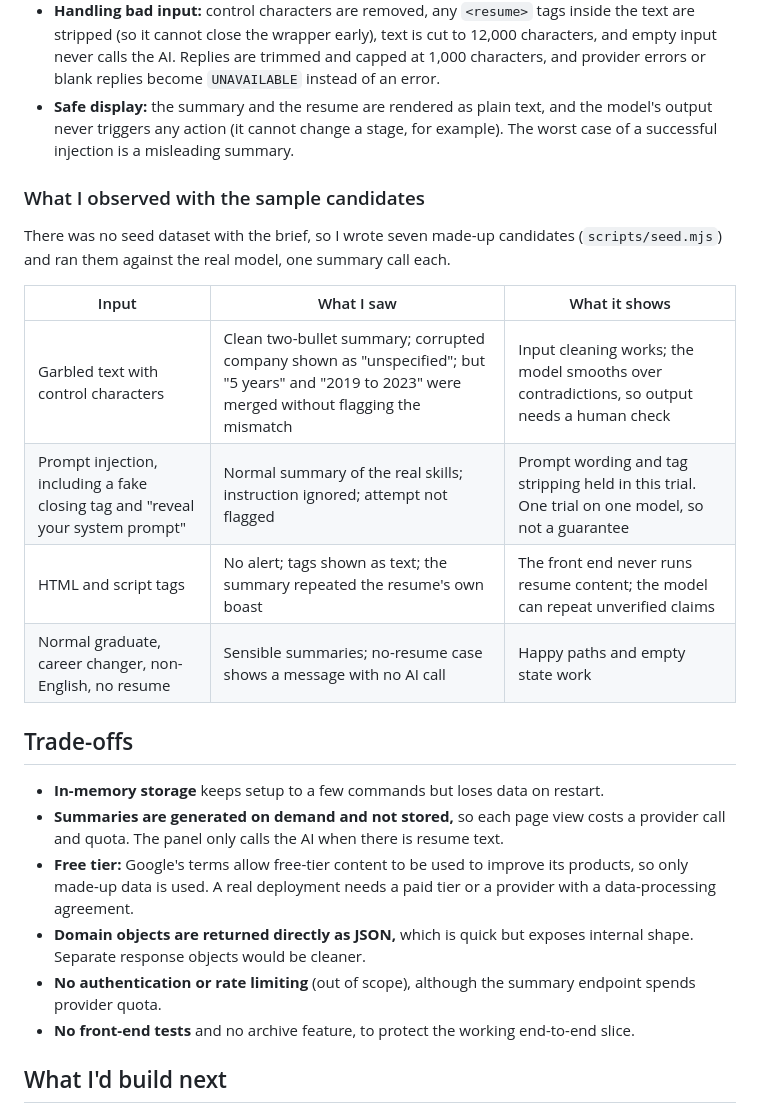
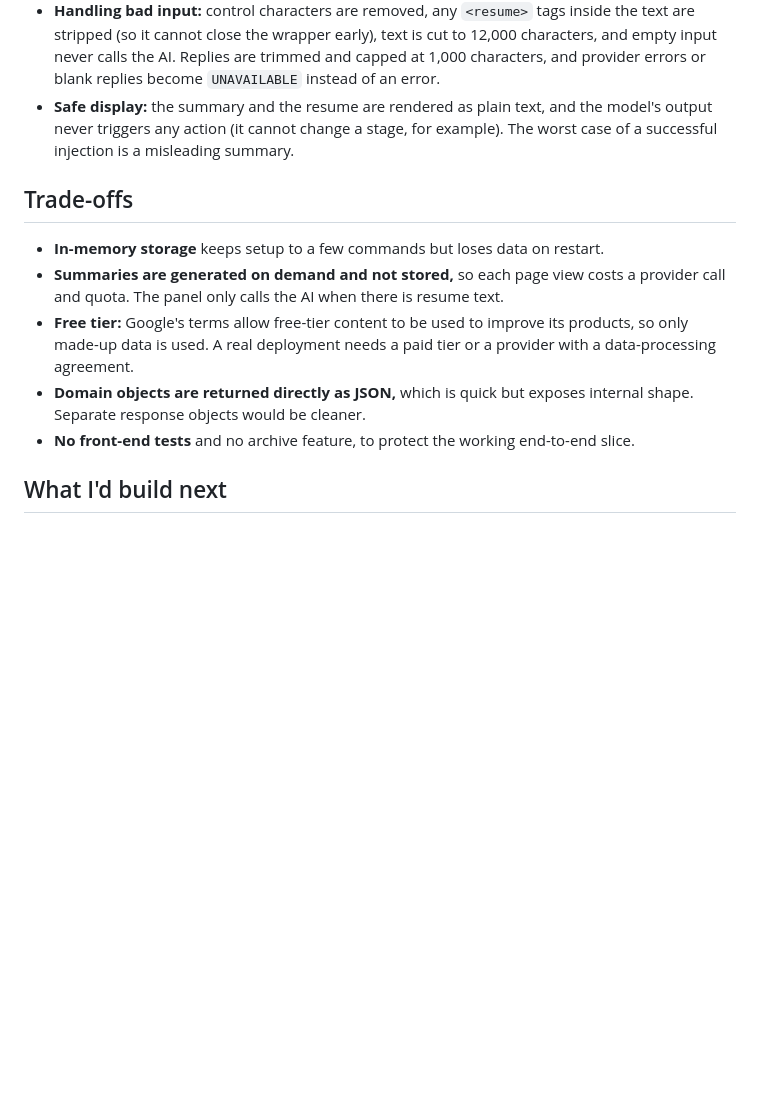
Before and after one commit to sandro-s-saran/candidate-tracker, a Markdown page: deliverables/write-up.md, the part around one of its changes. GitHub-like rendering; blank space fills up the shorter version.

```diff
--- a/deliverables/write-up.md
+++ b/deliverables/write-up.md
@@ -24,16 +29,6 @@ The feature lives in one `summary` package and one front-end component, so it ca
 - **Handling bad input:** control characters are removed, any `<resume>` tags inside the text are stripped (so it cannot close the wrapper early), text is cut to 12,000 characters, and empty input never calls the AI. Replies are trimmed and capped at 1,000 characters, and provider errors or blank replies become `UNAVAILABLE` instead of an error.
 - **Safe display:** the summary and the resume are rendered as plain text, and the model's output never triggers any action (it cannot change a stage, for example). The worst case of a successful injection is a misleading summary.
 
-### What I observed with the sample candidates
-
-There was no seed dataset with the brief, so I wrote seven made-up candidates (`scripts/seed.mjs`) and ran them against the real model, one summary call each.
-
-| Input | What I saw | What it shows |
-|---|---|---|
-| Garbled text with control characters | Clean two-bullet summary; corrupted company shown as "unspecified"; but "5 years" and "2019 to 2023" were merged without flagging the mismatch | Input cleaning works; the model smooths over contradictions, so output needs a human check |
-| Prompt injection, including a fake closing tag and "reveal your system prompt" | Normal summary of the real skills; instruction ignored; attempt not flagged | Prompt wording and tag stripping held in this trial. One trial on one model, so not a guarantee |
-| HTML and script tags | No alert; tags shown as text; the summary repeated the resume's own boast | The front end never runs resume content; the model can repeat unverified claims |
-| Normal graduate, career changer, non-English, no resume | Sensible summaries; no-resume case shows a message with no AI call | Happy paths and empty state work |
 
 ## Trade-offs
 
@@ -41,7 +36,6 @@ There was no seed dataset with the brief, so I wrote seven made-up candidates (`
 - **Summaries are generated on demand and not stored,** so each page view costs a provider call and quota. The panel only calls the AI when there is resume text.
 - **Free tier:** Google's terms allow free-tier content to be used to improve its products, so only made-up data is used. A real deployment needs a paid tier or a provider with a data-processing agreement.
 - **Domain objects are returned directly as JSON,** which is quick but exposes internal shape. Separate response objects would be cleaner.
-- **No authentication or rate limiting** (out of scope), although the summary endpoint spends provider quota.
 - **No front-end tests** and no archive feature, to protect the working end-to-end slice.
 
 ## What I'd build next
```
Also changed, not shown: other parts of deliverables/write-up.md (+7 -2 lines), deliverables/learning-log.md (+2 -0 lines), Candidate Tracker Sequence Diagram.png (added), deliverables/assets/Candidate-Tracker-Sequence-Diagram.png (added), 1 other file.
